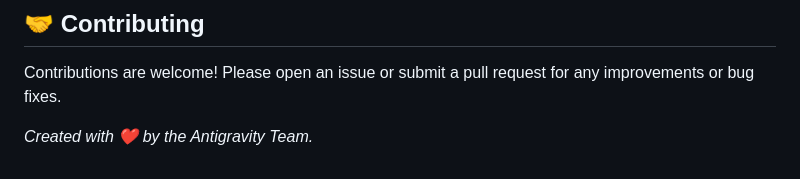
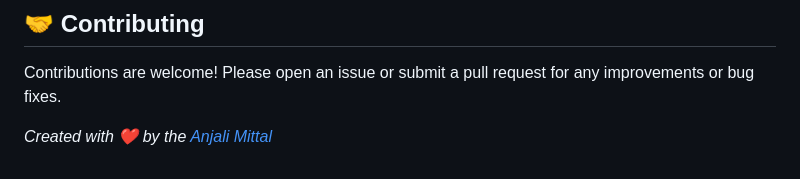
Before and after one commit to Anjali-Mittal/Financial_Stress_Detection, a Markdown page: README.md, the part around the change. Drawn GitHub-style.

```diff
--- a/README.md
+++ b/README.md
@@ -131,4 +131,4 @@ This project is licensed under the MIT License - see the [LICENSE](LICENSE) file
 
 Contributions are welcome! Please open an issue or submit a pull request for any improvements or bug fixes.
 
-*Created with ❤️ by the Antigravity Team.*
+*Created with ❤️ by the [Anjali Mittal](https://github.com/Anjali-Mittal)*
```
